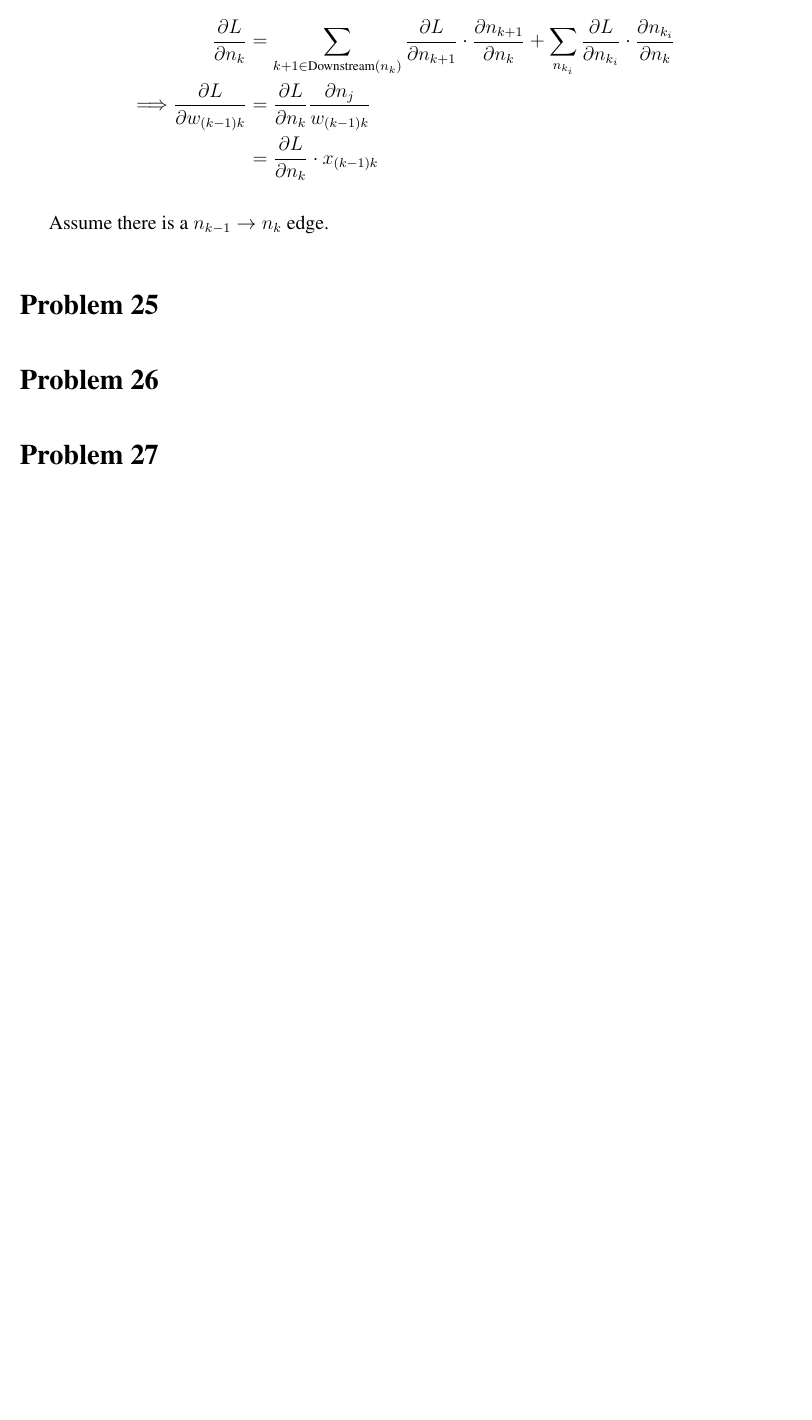
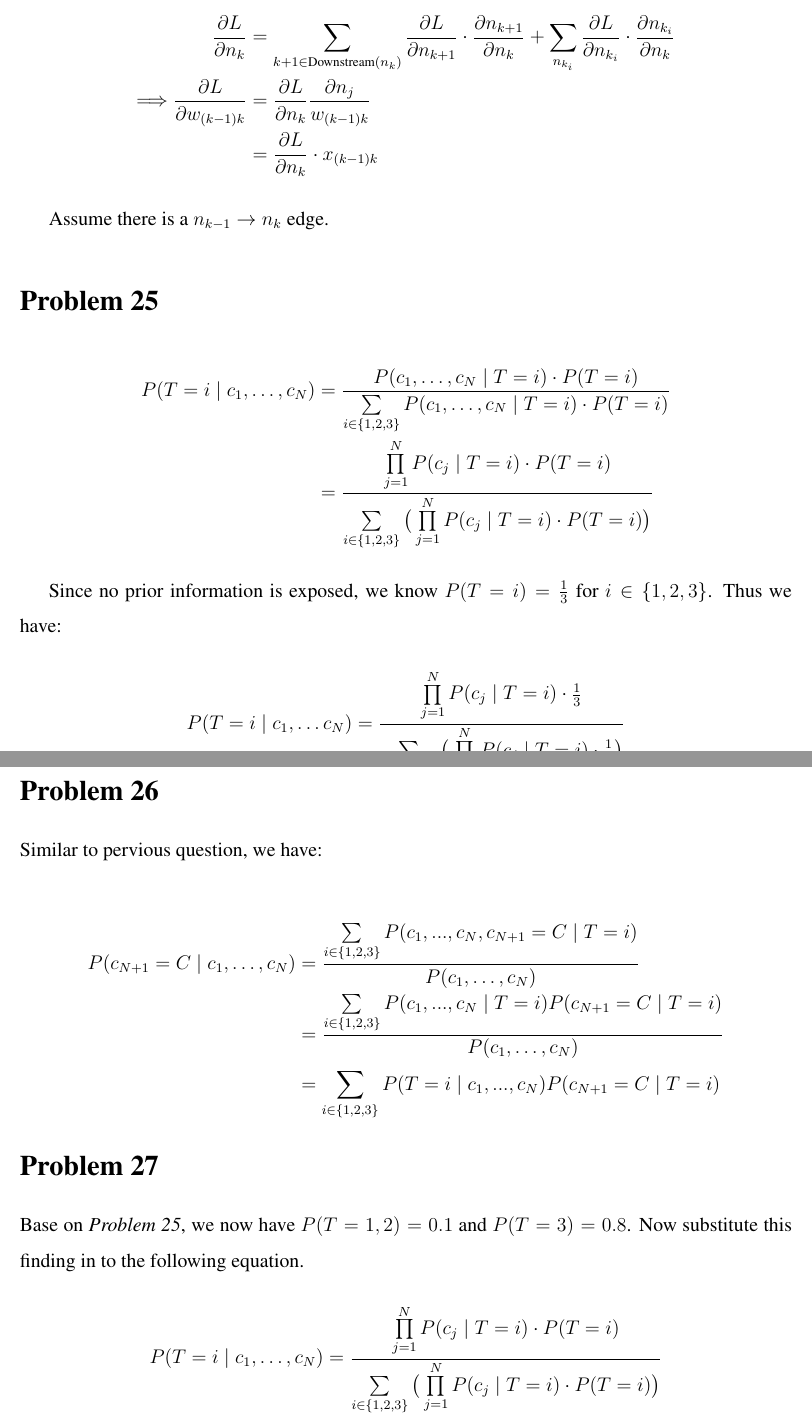
Before and after one commit to choH/csds440_written_assignments, a LaTeX problem sheet (assignment_6/article.tex): part of page 2 of 2 before the commit and two parts of pages 2 and 3 of 3 after it, the two joined at a grey line, cut so that both start at the same text, the shorter picture padded with empty space. Compiled offline with pdfLaTeX.

Commit message:
✨ Add equations to Problem 25, 26, 27.

```diff
--- a/assignment_6/article.tex
+++ b/assignment_6/article.tex
@@ -94,10 +94,32 @@ Assume there is a $n_{k-1} \to n_k$ edge.
 % % % % % % % % % % % % % % % % % % % % % % % % % % % % % % % % % %
 \section{Problem 25}
 
+\begin{align*}
+    P(T = i \mid c_1, \dots, c_N) &= \frac{P(c_1, \dots, c_N \mid T = i)\cdot P(T = i)}{\sum\limits_{i \in \{1, 2, 3\}} P(c_1, \dots, c_N \mid T = i) \cdot P(T = i)} \\
+    &= \frac{\prod\limits_{j = 1}^{N} P(c_j \mid T = i) \cdot P(T = i) }{\sum\limits_{i \in \{1, 2, 3\}} \big ( \prod\limits_{j = 1}^{N} P(c_j \mid T = i) \cdot P(T = i)\big ) }
+\end{align*}
+
+Since no prior information is exposed, we know $P(T = i) = \frac{1}{3}$ for $i \in \{1, 2, 3\}$. Thus we have:
+
+\begin{equation*}
+    P(T = i \mid c_1, \dots c_N) = \frac{\prod\limits_{j = 1}^{N} P(c_j \mid T = i) \cdot \frac{1}{3} }{\sum\limits_{i \in \{1, 2, 3\}} \big ( \prod\limits_{j = 1}^{N} P(c_j \mid T = i) \cdot \frac{1}{3} \big ) }
+\end{equation*}
+
+
 % % % % % % % % % % % % % % % % % % % % % % % % % % % % % % % % % %
 % % % % % % % % % % % % % % % % % % % % % % % % % % % % % % % % % %
 % % % % % % % % % % % % % % % % % % % % % % % % % % % % % % % % % %
 \section{Problem 26}
+
+
+Similar to pervious question, we have:
+
+\begin{align*}
+    P(c_{N+1} = C \mid c_1, \dots, c_N) &= \frac{\sum\limits_{i \in \{1, 2, 3\}} P(c_1, ..., c_N, c_{N+1} = C \mid T = i) }{P(c_1, \dots, c_N)} \\
+    &= \frac{\sum\limits_{i \in \{1, 2, 3\}} P(c_1, ..., c_N \mid T = i) P( c_{N+1} = C \mid T = i) }{P(c_1, \dots, c_N)} \\
+    &= \sum\limits_{i \in \{1, 2, 3\}} P( T = i\mid c_1, ..., c_N) P( c_{N+1} = C \mid T = i)
+\end{align*}
+
 
 % % % % % % % % % % % % % % % % % % % % % % % % % % % % % % % % % %
 % % % % % % % % % % % % % % % % % % % % % % % % % % % % % % % % % %
@@ -105,8 +127,10 @@ Assume there is a $n_{k-1} \to n_k$ edge.
 \section{Problem 27}
 
 
+Base on \textit{Problem 25}, we now have $P(T = 1, 2) = 0.1$ and  $P(T = 3) = 0.8$. Now substitute this finding in to the following equation.
 
-
-
+\begin{equation*}
+    P(T = i \mid c_1, \dots, c_N) = \frac{\prod\limits_{j = 1}^{N} P(c_j \mid T = i) \cdot P(T = i) }{\sum\limits_{i \in \{1, 2, 3\}} \big ( \prod\limits_{j = 1}^{N} P(c_j \mid T = i) \cdot P(T = i)\big ) }
+\end{equation*}
 
 \end{document}
```
